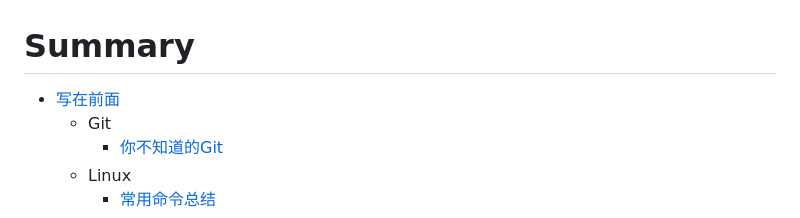
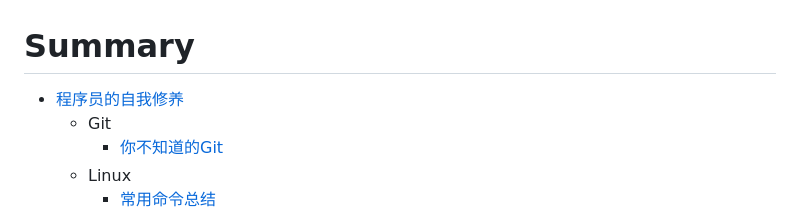
Before and after one commit to kkkkkxiaofei/notes, a Markdown page: SUMMARY.md, the part around the change. Drawn GitHub-style.

```diff
--- a/SUMMARY.md
+++ b/SUMMARY.md
@@ -1,6 +1,6 @@
 # Summary
 
-* [写在前面](README.md)
+* [程序员的自我修养](README.md)
   - Git
     - [你不知道的Git](Git/you-dont-know-git.md)
   - Linux
```
Also changed, not shown: assets/images/cover.jpg (added), 1 other file.
